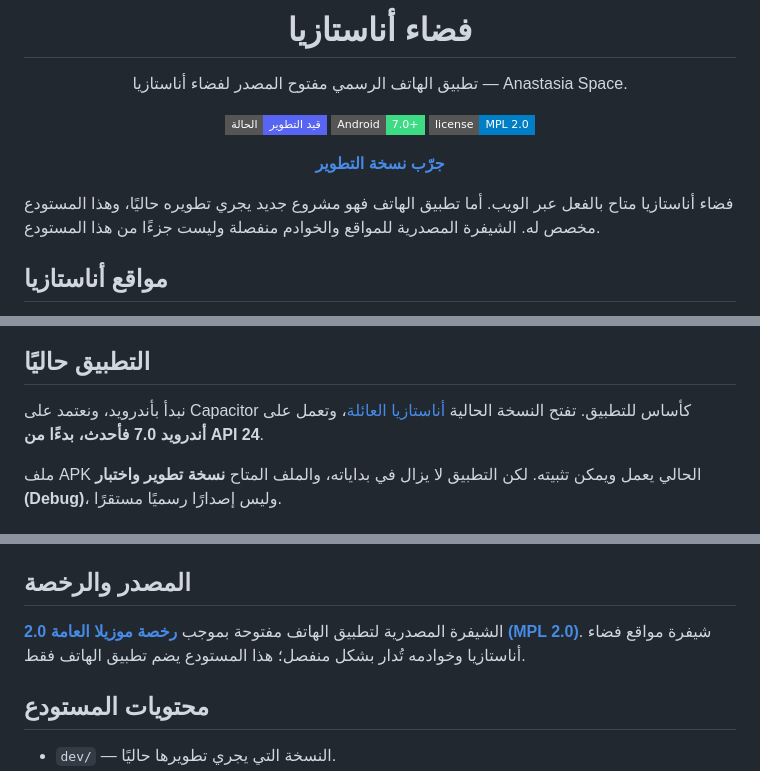
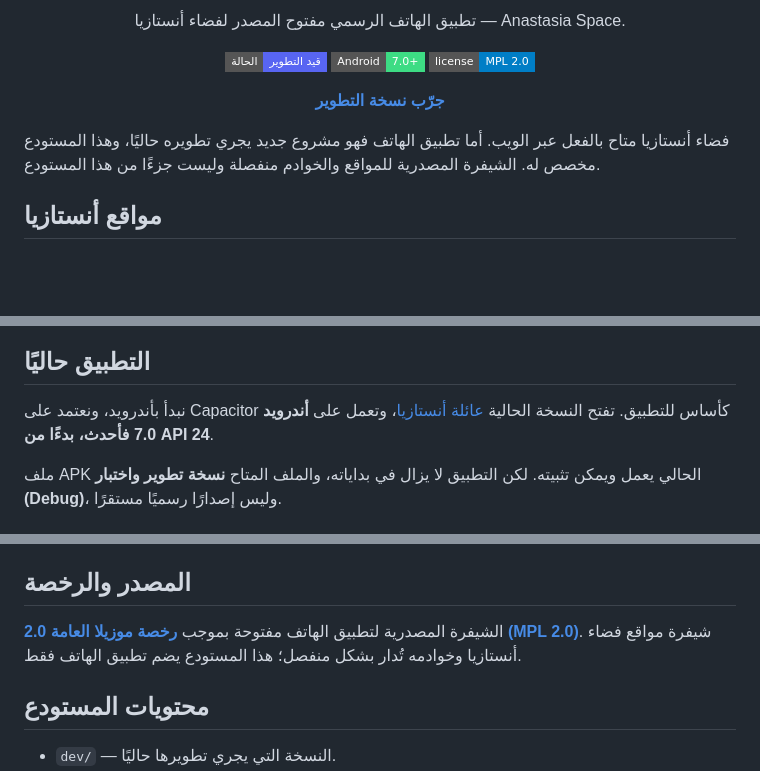
Before and after one commit to ryuamar/anastasia_space_app, a Markdown page: README.ar.md, 3 parts joined by grey strips. Rendered like a GitHub page; badges without logos; blank space fills up the shorter version.

Commit message:
sync README.ar.md

```diff
--- a/README.ar.md
+++ b/README.ar.md
@@ -7,7 +7,5 @@
 
-# فضاء أناستازيا
-
-تطبيق الهاتف الرسمي مفتوح المصدر لفضاء أناستازيا — Anastasia Space.
+تطبيق الهاتف الرسمي مفتوح المصدر لفضاء أنستازيا — Anastasia Space.
 
 ![قيد التطوير](https://img.shields.io/badge/الحالة-قيد_التطوير-5865F2?style=flat-square)
 ![أندرويد 7.0 فأحدث](https://img.shields.io/badge/Android-7.0%2B-3DDC84?style=flat-square)
@@ -17,7 +15,7 @@
 
 </div>
 
-فضاء أناستازيا متاح بالفعل عبر الويب. أما تطبيق الهاتف فهو مشروع جديد يجري تطويره حاليًا، وهذا المستودع مخصص له. الشيفرة المصدرية للمواقع والخوادم منفصلة وليست جزءًا من هذا المستودع.
+فضاء أنستازيا متاح بالفعل عبر الويب. أما تطبيق الهاتف فهو مشروع جديد يجري تطويره حاليًا، وهذا المستودع مخصص له. الشيفرة المصدرية للمواقع والخوادم منفصلة وليست جزءًا من هذا المستودع.
 
-## مواقع أناستازيا
+## مواقع أنستازيا
 
@@ -31,7 +28,7 @@
 
 ## التطبيق حاليًا
 
-نبدأ بأندرويد، ونعتمد على Capacitor كأساس للتطبيق. تفتح النسخة الحالية [أناستازيا العائلة](https://family.xotaku.com/login)، وتعمل على **أندرويد 7.0 فأحدث، بدءًا من API 24**.
+نبدأ بأندرويد، ونعتمد على Capacitor كأساس للتطبيق. تفتح النسخة الحالية [عائلة أنستازيا](https://family.xotaku.com/login)، وتعمل على **أندرويد 7.0 فأحدث، بدءًا من API 24**.
 
 ملف APK الحالي يعمل ويمكن تثبيته. لكن التطبيق لا يزال في بداياته، والملف المتاح **نسخة تطوير واختبار (Debug)**، وليس إصدارًا رسميًا مستقرًا.
 
@@ -47,7 +44,7 @@
 
 ## المصدر والرخصة
 
-الشيفرة المصدرية لتطبيق الهاتف مفتوحة بموجب **[رخصة موزيلا العامة 2.0 (MPL 2.0)](LICENSE)**. شيفرة مواقع فضاء أناستازيا وخوادمه تُدار بشكل منفصل؛ هذا المستودع يضم تطبيق الهاتف فقط.
+الشيفرة المصدرية لتطبيق الهاتف مفتوحة بموجب **[رخصة موزيلا العامة 2.0 (MPL 2.0)](LICENSE)**. شيفرة مواقع فضاء أنستازيا وخوادمه تُدار بشكل منفصل؛ هذا المستودع يضم تطبيق الهاتف فقط.
 
 ## محتويات المستودع
 
```
Also changed, not shown: other parts of README.ar.md (+6 -7 lines).
